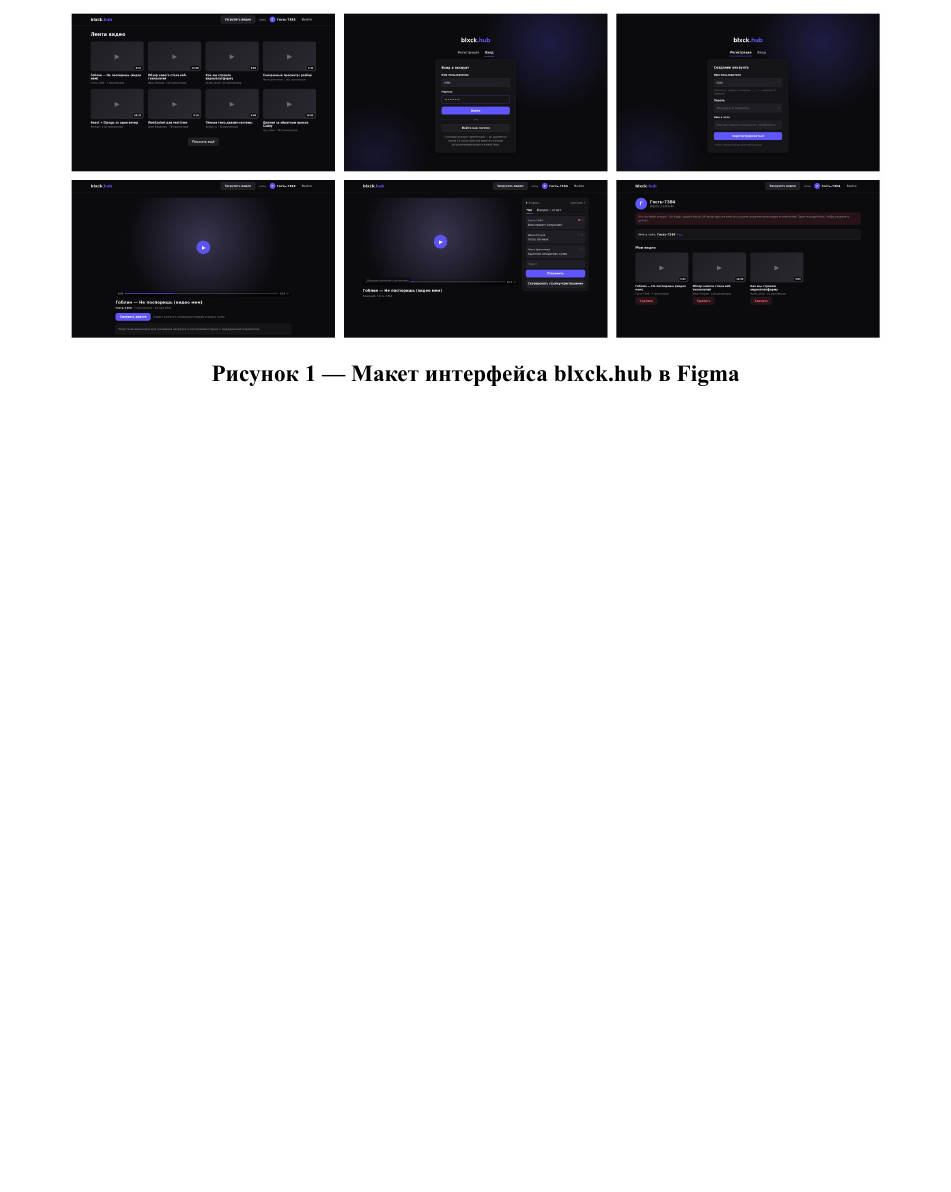
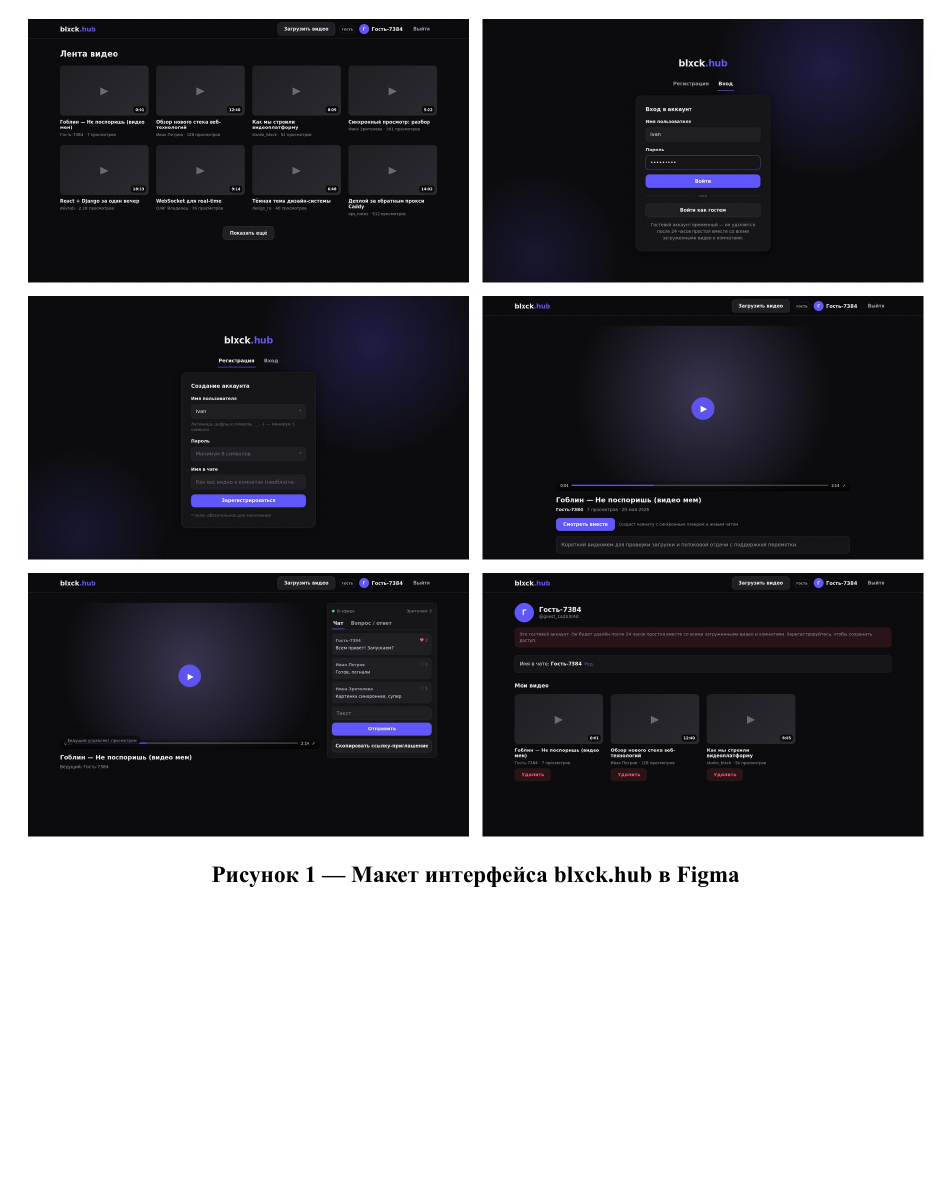
Before and after one commit to BLXCKBXXST/web-technologies-labs, a LaTeX book (RGZ/latex-report/main.tex, which reads RGZ/latex-report/parts/chap1.tex): part of page 8 of 23, cut so that both start at the same text, the shorter picture padded with empty space. Compiled offline with XeLaTeX; a missing font is replaced by an installed copy or a similar font.

Commit message:
RGZ: enlarge figure 1 — 2x3 mockup montage on full text width

```diff
--- a/RGZ/latex-report/parts/chap1.tex
+++ b/RGZ/latex-report/parts/chap1.tex
@@ -111,7 +111,7 @@ seek принимаются только от ведущего. Текущая
 
 \begin{figure}[h!]
   \centering
-  \includegraphics[width=0.9\textwidth]{img/01_figma_design}
+  \includegraphics[width=\textwidth]{img/01_figma_design}
   \caption{Макет интерфейса blxck.hub в Figma}
   \label{fig:figma}
 \end{figure}
```
Also changed, not shown: RGZ/latex-report/RGZ_latex_report.pdf, RGZ/latex-report/img/01_figma_design.jpg.
